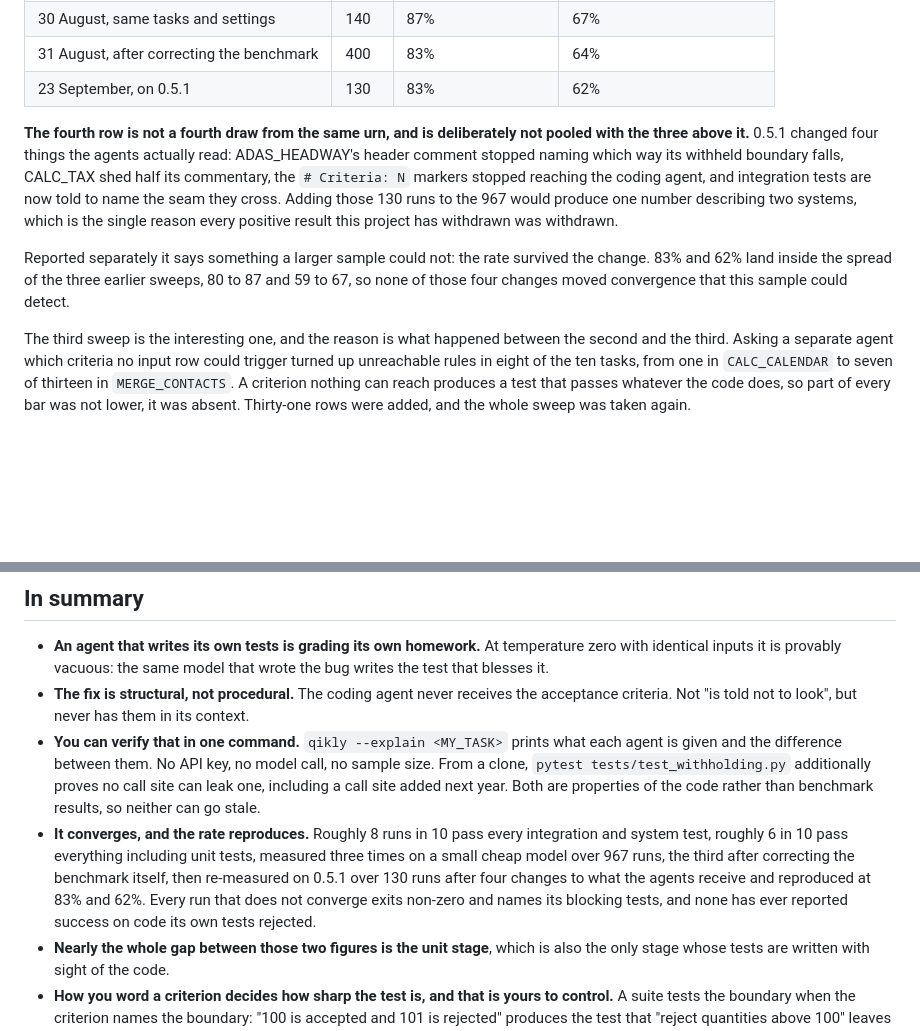
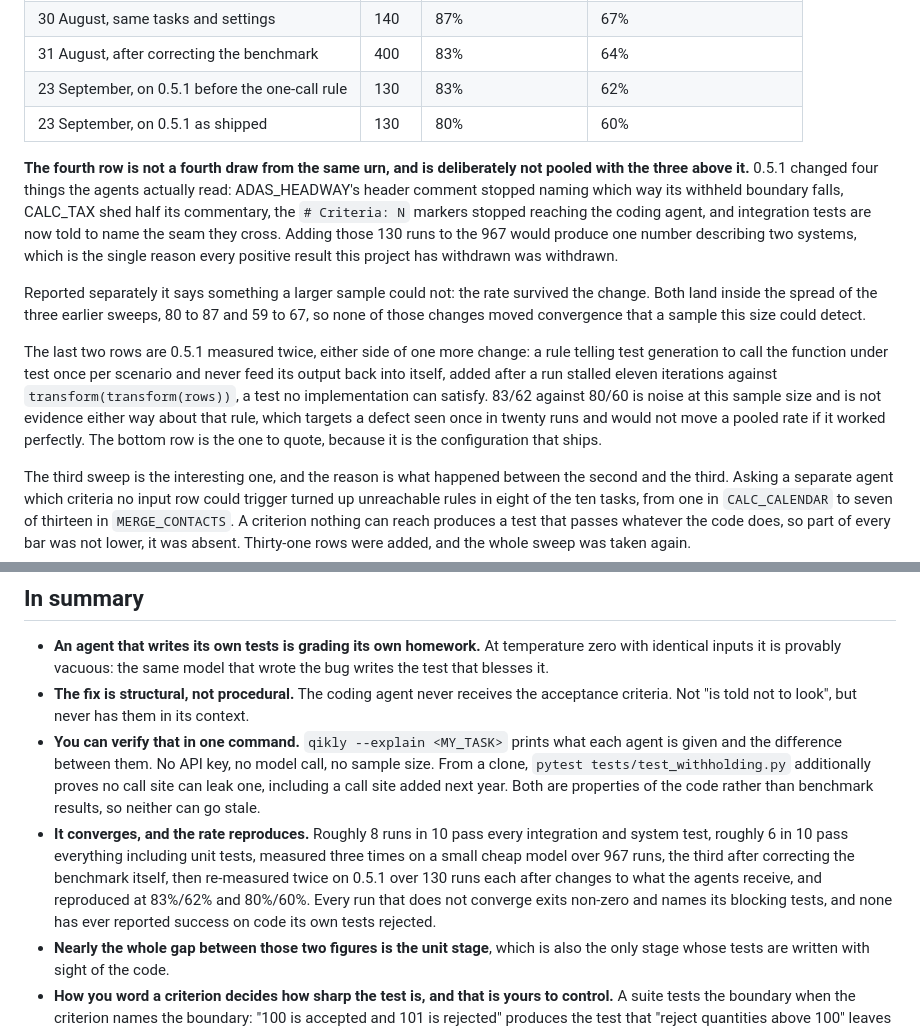
Before and after one commit to gal-a/qikly, a Markdown page: docs/design_2_performance.md, 2 parts joined by grey strips. Rendered like a GitHub page; blank space fills up the shorter version.

Commit message:
Call the function under test once, and quote the configuration that ships
A run of the worked example exhausted its budget against

    records = transform(records := transform(rows))

which hands transform its own output. No implementation satisfies that, so
eleven iterations produced the same failure text and the coding agent had
nothing to learn from. It is the most expensive shape of generated-test defect:
unfixable, and indistinguishable from a hard bug until somebody reads the test.
Nothing in test_agent.md said how many times to call the function under test,
so it says it now, with the reason and with the legitimate alternative, which
is to feed one function's output to the next one rather than to itself.

That changes the test-generation prompt, so 0.5.1 was swept again: 80% and 60%
over 130 runs, against 83% and 62% before the rule. Both rows are in the
performance table and the second is the one to quote, because it is what
ships. The difference between them is noise at this sample size and is not
evidence either way about the rule, which targets a defect seen once in twenty
runs and could not move a pooled rate if it worked perfectly. Saying so beats
letting a three point drop look like a regression or a two point rise look like
a result.

Co-Authored-By: Claude Opus 5 <noreply@anthropic.com>

```diff
--- a/docs/design_2_performance.md
+++ b/docs/design_2_performance.md
@@ -75,7 +75,8 @@ The reason those are round numbers is that they were measured three times, over
 | 14 August | 427 | 80% | 59% |
 | 30 August, same tasks and settings | 140 | 87% | 67% |
 | 31 August, after correcting the benchmark | 400 | 83% | 64% |
-| 23 September, on 0.5.1 | 130 | 83% | 62% |
+| 23 September, on 0.5.1 before the one-call rule | 130 | 83% | 62% |
+| 23 September, on 0.5.1 as shipped | 130 | 80% | 60% |
 
 **The fourth row is not a fourth draw from the same urn, and is deliberately not
 pooled with the three above it.** 0.5.1 changed four things the agents actually
@@ -87,9 +88,18 @@ describing two systems, which is the single reason every positive result this
 project has withdrawn was withdrawn.
 
 Reported separately it says something a larger sample could not: the rate
-survived the change. 83% and 62% land inside the spread of the three earlier
-sweeps, 80 to 87 and 59 to 67, so none of those four changes moved convergence
-that this sample could detect.
+survived the change. Both land inside the spread of the three earlier sweeps,
+80 to 87 and 59 to 67, so none of those changes moved convergence that a sample
+this size could detect.
+
+The last two rows are 0.5.1 measured twice, either side of one more change: a
+rule telling test generation to call the function under test once per scenario
+and never feed its output back into itself, added after a run stalled eleven
+iterations against `transform(transform(rows))`, a test no implementation can
+satisfy. 83/62 against 80/60 is noise at this sample size and is not evidence
+either way about that rule, which targets a defect seen once in twenty runs and
+would not move a pooled rate if it worked perfectly. The bottom row is the one
+to quote, because it is the configuration that ships.
 
 The third sweep is the interesting one, and the reason is what happened between
 the second and the third. Asking a separate agent which criteria no input row
@@ -272,7 +282,7 @@ The legitimate version is different and worth building: when the review finds be
 - **An agent that writes its own tests is grading its own homework.** At temperature zero with identical inputs it is provably vacuous: the same model that wrote the bug writes the test that blesses it.
 - **The fix is structural, not procedural.** The coding agent never receives the acceptance criteria. Not "is told not to look", but never has them in its context.
 - **You can verify that in one command.** `qikly --explain <MY_TASK>` prints what each agent is given and the difference between them. No API key, no model call, no sample size. From a clone, `pytest tests/test_withholding.py` additionally proves no call site can leak one, including a call site added next year. Both are properties of the code rather than benchmark results, so neither can go stale.
-- **It converges, and the rate reproduces.** Roughly 8 runs in 10 pass every integration and system test, roughly 6 in 10 pass everything including unit tests, measured three times on a small cheap model over 967 runs, the third after correcting the benchmark itself, then re-measured on 0.5.1 over 130 runs after four changes to what the agents receive and reproduced at 83% and 62%. Every run that does not converge exits non-zero and names its blocking tests, and none has ever reported success on code its own tests rejected.
+- **It converges, and the rate reproduces.** Roughly 8 runs in 10 pass every integration and system test, roughly 6 in 10 pass everything including unit tests, measured three times on a small cheap model over 967 runs, the third after correcting the benchmark itself, then re-measured twice on 0.5.1 over 130 runs each after changes to what the agents receive, and reproduced at 83%/62% and 80%/60%. Every run that does not converge exits non-zero and names its blocking tests, and none has ever reported success on code its own tests rejected.
 - **Nearly the whole gap between those two figures is the unit stage**, which is also the only stage whose tests are written with sight of the code.
 - **How you word a criterion decides how sharp the test is, and that is yours to control.** A suite tests the boundary when the criterion names the boundary: "100 is accepted and 101 is rejected" produces the test that "reject quantities above 100" leaves to chance. This is the highest-leverage thing you can do in your own file.
 - *Whether automatic criteria refinement produces a measurably sharper bar is the open question, and an active one.* It grows the bar reliably, and the experiment design to quantify the rest is built.
```
Also changed, not shown: 1 other file.
